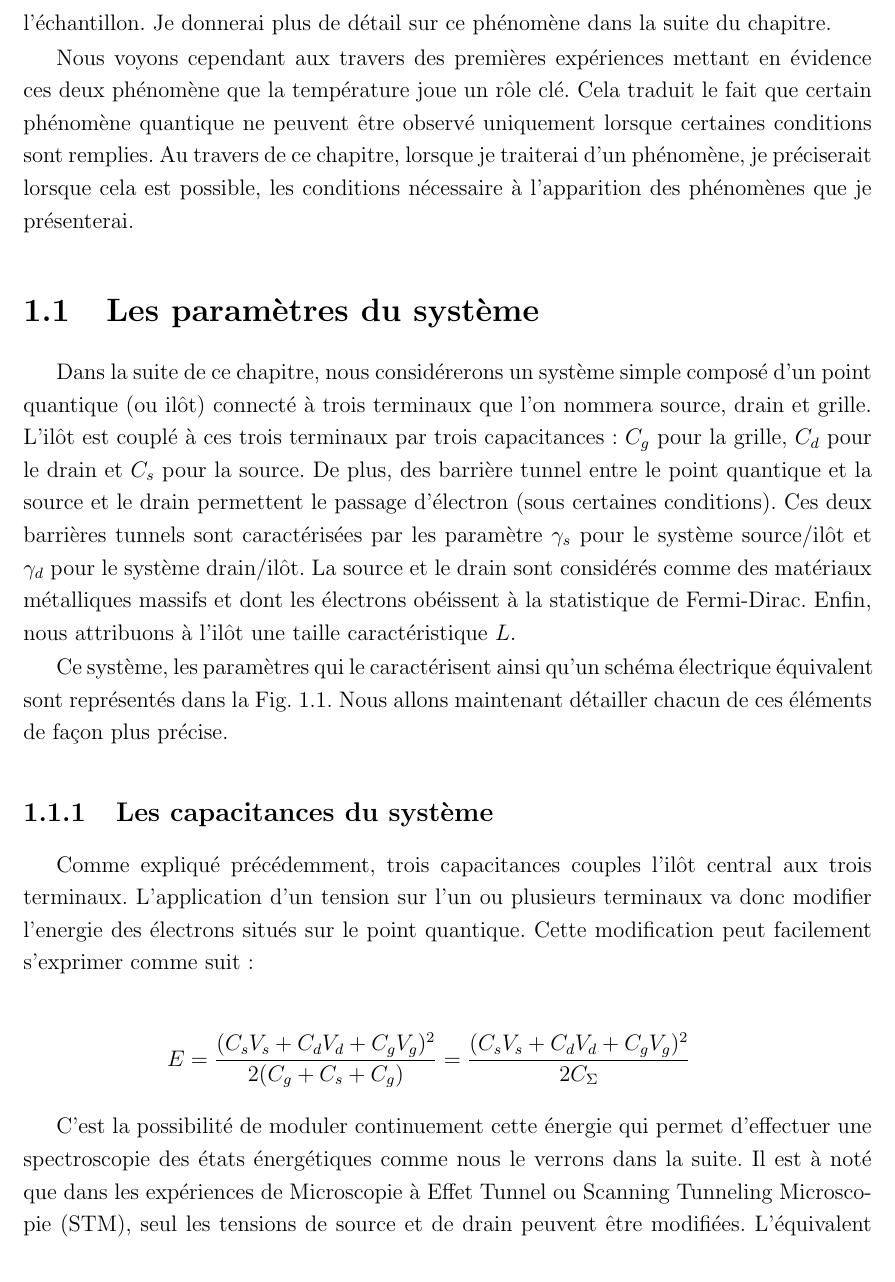
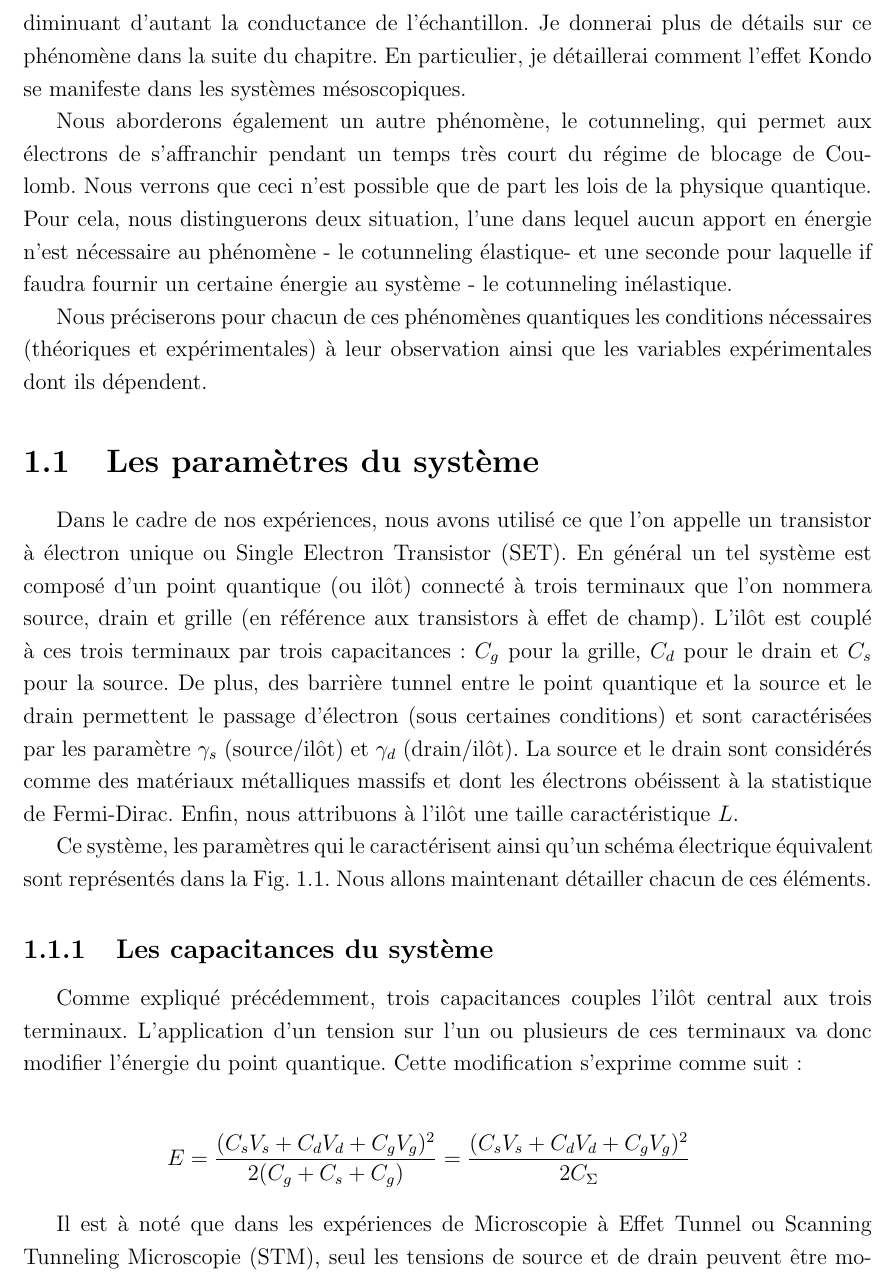
Before and after one commit to HenriqueCSJ/PhD-Thesis-Molecular-Magnetism, a LaTeX book (main.tex, which reads Theorie/Transport/transport.tex): part of page 4 of 18, cut so that both start at the same text. Compiled offline with pdfLaTeX.

Commit message:
On continue après un peu de détente..

```diff
--- a/Theorie/Transport/transport.tex
+++ b/Theorie/Transport/transport.tex
@@ -11,26 +11,28 @@ Le blocage de Coulomb par exemple que nous aborderons dans la première partie a
 
-L'effet Kondo que nous introduirons en fin de chapitre a lui aussi été mis en évidence dans la première partie du siècle dernier~(dans les années 1930) par des mesures sur un échantillon de métal massif contenant des impuretés magnétiques. Les mesures de conductances à basse température avait montré qu'après avoir atteint un maximum, la conductance diminuait à nouveau pour atteindre un valeur limite proche du zéro absolu. L'explication même du phénomène a tarder à venir et n'est apparu qu'en 1964 sous la plum de Jung Kondo. Celon cette théorie, les impuretés magnétique agissent, à basse température, comme des centres diffuseurs diminuant d'autant la conductance de l'échantillon. Je donnerai plus de détail sur ce phénomène dans la suite du chapitre.
+L'effet Kondo que nous introduirons en fin de chapitre a lui aussi été mis en évidence dans la première partie du siècle dernier~(dans les années 1930) par des mesures sur un échantillon de métal massif contenant des impuretés magnétiques. Les mesures de conductances à basse température avait montré qu'après avoir atteint un maximum, la conductance diminuait à nouveau pour atteindre un valeur limite pour des températures proches du zéro absolu. L'explication du phénomène à tardé à venir et ce n'est qu'en 1964 que Jung Kondo a pu fournir une explication satisfaisante. Selon lui, les impuretés magnétiques agissent, à basse température, comme des centres diffuseurs très actifs diminuant d'autant la conductance de l'échantillon. Je donnerai plus de détails sur ce phénomène dans la suite du chapitre. En particulier, je détaillerai comment l'effet Kondo se manifeste dans les systèmes mésoscopiques.
 
-Nous voyons cependant aux travers des premières expériences mettant en évidence ces deux phénomène que la température joue un rôle clé. Cela traduit le fait que certain phénomène quantique ne peuvent être observé uniquement lorsque certaines conditions sont remplies. Au travers de ce chapitre, lorsque je traiterai d'un phénomène, je préciserait lorsque cela est possible, les conditions nécessaire à l'apparition des phénomènes que je présenterai.
+Nous aborderons également un autre phénomène, le cotunneling, qui permet aux électrons de s'affranchir pendant un temps très court du régime de blocage de Coulomb. Nous verrons que ceci n'est possible que de part les lois de la physique quantique. Pour cela, nous distinguerons deux situation, l'une dans lequel aucun apport en énergie n'est nécessaire au phénomène - le cotunneling élastique- et une seconde pour laquelle if faudra fournir un certaine énergie au système - le cotunneling inélastique.
+
+Nous préciserons pour chacun de ces phénomènes quantiques les conditions nécessaires (théoriques et expérimentales) à leur observation ainsi que les variables expérimentales dont ils dépendent.
 %%%%%%%%%%%%%%%%%%%%%%%%
 %SECTION I
 %%%%%%%%%%%%%%%%%%%%%%%%
 
 
 \section{Les paramètres du système}
-Dans la suite de ce chapitre, nous considérerons un système simple composé d'un point quantique~(ou ilôt) connecté à trois terminaux que l'on nommera source, drain et grille. L'il\^ot est couplé à ces trois terminaux par trois capacitances : $C_g$ pour la grille, $C_d$ pour le drain et $C_s$ pour la source. De plus, des barrière tunnel entre le point quantique et la source et le drain permettent le passage d'électron (sous certaines conditions). Ces deux barrières tunnels sont caractérisées par les paramètre $\gamma_s$ pour le système source/il\^ot et $\gamma_d$ pour le système drain/il\^ot. La source et le drain sont considérés comme des matériaux métalliques massifs et dont les électrons obéissent à la statistique de Fermi-Dirac. Enfin, nous attribuons à l'il\^ot une taille caractéristique $L$.
+Dans le cadre de nos expériences, nous avons utilisé ce que l'on appelle un transistor à électron unique ou Single Electron Transistor~(SET). En général un tel système est composé d'un point quantique~(ou ilôt) connecté à trois terminaux que l'on nommera source, drain et grille~(en référence aux transistors à effet de champ). L'il\^ot est couplé à ces trois terminaux par trois capacitances : $C_g$ pour la grille, $C_d$ pour le drain et $C_s$ pour la source. De plus, des barrière tunnel entre le point quantique et la source et le drain permettent le passage d'électron (sous certaines conditions) et sont caractérisées par les paramètre $\gamma_s$~(source/il\^ot) et $\gamma_d$~(drain/il\^ot). La source et le drain sont considérés comme des matériaux métalliques massifs et dont les électrons obéissent à la statistique de Fermi-Dirac. Enfin, nous attribuons à l'il\^ot une taille caractéristique $L$.
 
-Ce système, les paramètres qui le caractérisent ainsi qu'un schéma électrique équivalent sont représentés dans la Fig. \ref{description_systeme}. Nous allons maintenant détailler chacun de ces éléments de façon plus précise.
+Ce système, les paramètres qui le caractérisent ainsi qu'un schéma électrique équivalent sont représentés dans la Fig. \ref{description_systeme}. Nous allons maintenant détailler chacun de ces éléments.
 
 
 \subsection{Les capacitances du système}
-Comme expliqué précédemment, trois capacitances couples l'il\^ot central aux trois terminaux. L'application d'un tension sur l'un ou plusieurs terminaux va donc modifier l'energie des électrons situés sur le point quantique. Cette modification peut facilement s'exprimer comme suit :
+Comme expliqué précédemment, trois capacitances couples l'il\^ot central aux trois terminaux. L'application d'un tension sur l'un ou plusieurs de ces terminaux va donc modifier l'énergie du point quantique. Cette modification s'exprime comme suit :
 
 \begin{eqnarray}
 E = \frac{(C_sV_s + C_dV_d + C_gV_g)^2}{2(C_g + C_s + C_g)}=\frac{(C_sV_s + C_dV_d + C_gV_g)^2}{2C_{\Sigma}} \nonumber
 \end{eqnarray}
 
-C'est la possibilité de moduler continuement cette énergie qui permet d'effectuer une spectroscopie des états énergétiques comme nous le verrons dans la suite. Il est à noté que dans les expériences de Microscopie à Effet Tunnel ou Scanning Tunneling Microscopie~(STM), seul les tensions de source et de drain peuvent \^etre modifiées. L'équivalent de la tension de grille est joué par l'environement électrostatique et hors d'accès pour l'expérimentateur. Ce désavantage est compensé par la possibilité de modifier les paramètres de couplage $\gamma$~(que l'on détaillera dans la suite) en modulant la distance séparant la pointe de l'échantillon.
+Il est à noté que dans les expériences de Microscopie à Effet Tunnel ou Scanning Tunneling Microscopie~(STM), seul les tensions de source et de drain peuvent \^etre modifiées. Ce désavantage est compensé par la possibilité de modifier les paramètres de couplage $\gamma$~(que l'on détaillera dans la suite) en modulant la distance séparant la pointe de l'échantillon.
 
 Ces capacitance vont également induire un "co\^ut" énergétique à l'ajout d'un électron dans l'il\^ot central. Cet ajout est associé à l'énergie $\frac{E_c}{2}$ appelé énergie de charge~(nous verrons l'utilité du facteur un-demi dans la suite ) dont la valeur est donnée par :
 \begin{eqnarray}
```
Also changed, not shown: main.pdf, Theorie/Transport/transport.tex (6 more changed lines).
